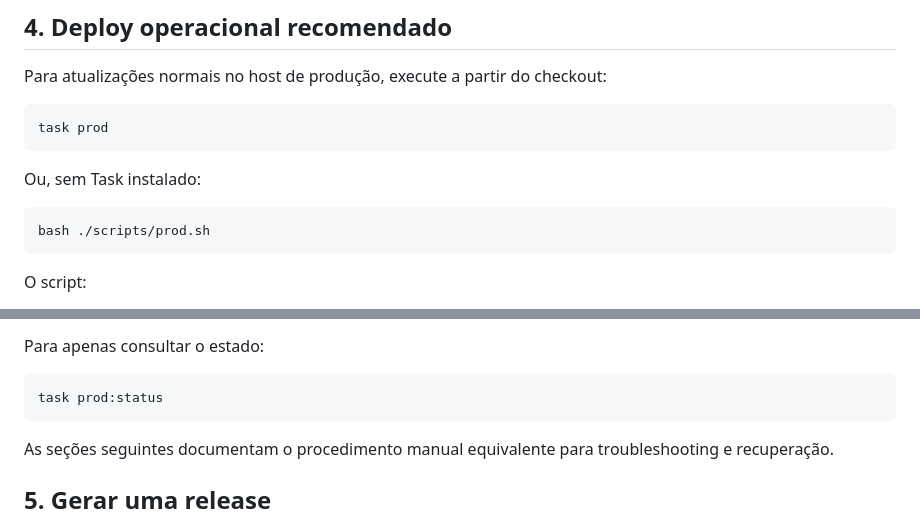
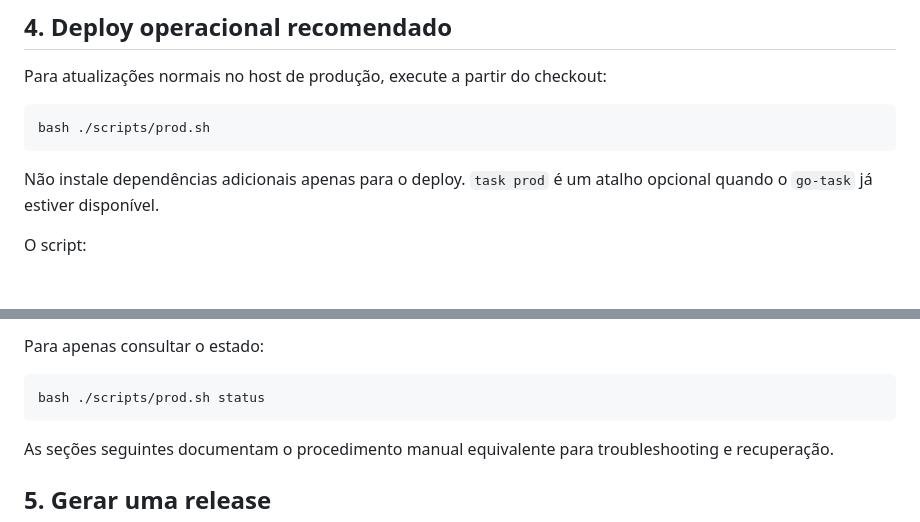
Before and after one commit to jefersonMarques/apresentacao-viagate, a Markdown page: docs/production.md, 2 parts joined by grey strips. Rendered like a GitHub page; blank space fills up the shorter version.

Commit message:
docs: make production script the canonical deploy command

````diff
--- a/docs/production.md
+++ b/docs/production.md
@@ -127,14 +127,10 @@ Aponte `CHROMIUM_PATH` para o executável real. O `preflight` falha se o navegad
 Para atualizações normais no host de produção, execute a partir do checkout:
 
 ```bash
-task prod
+bash ./scripts/prod.sh
 ```
 
-Ou, sem Task instalado:
-
-```bash
-bash ./scripts/prod.sh
-```
+Não instale dependências adicionais apenas para o deploy. `task prod` é um atalho opcional quando o `go-task` já estiver disponível.
 
 O script:
 
@@ -152,7 +148,7 @@ O script:
 Para apenas consultar o estado:
 
 ```bash
-task prod:status
+bash ./scripts/prod.sh status
 ```
 
 As seções seguintes documentam o procedimento manual equivalente para troubleshooting e recuperação.
````
